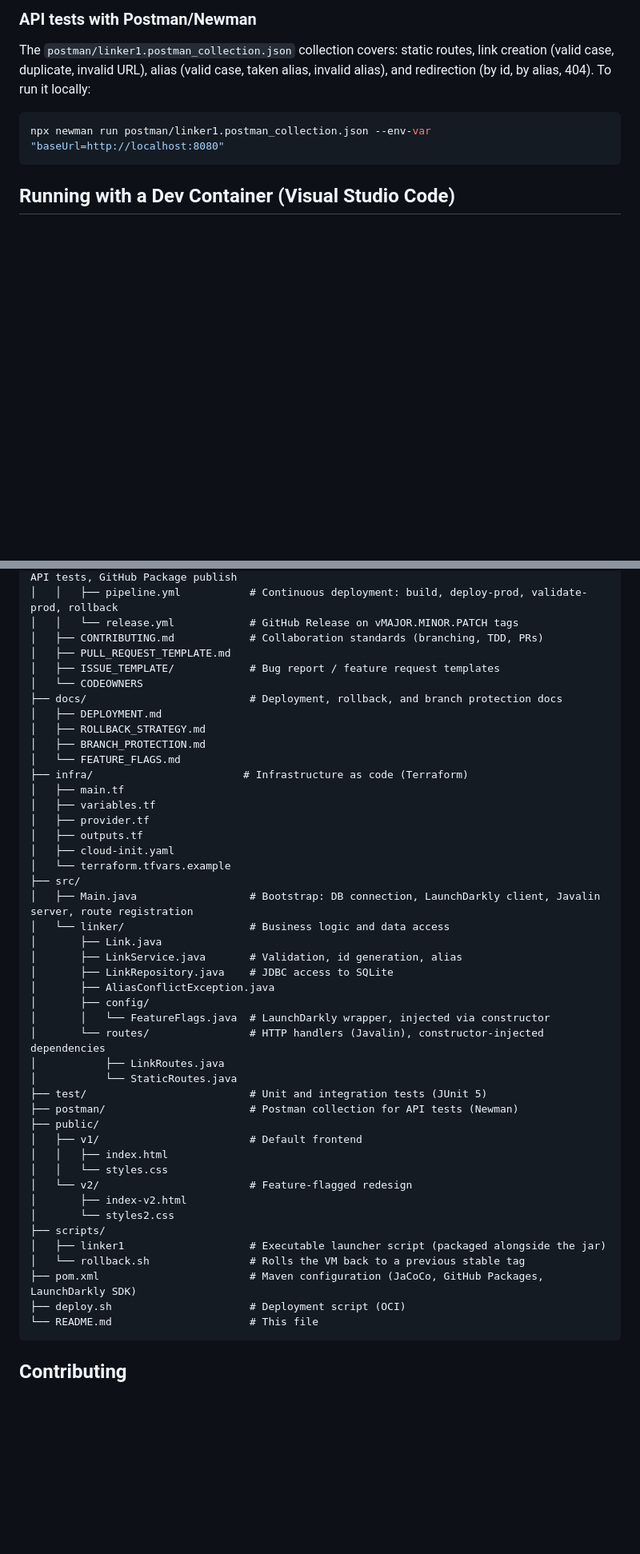
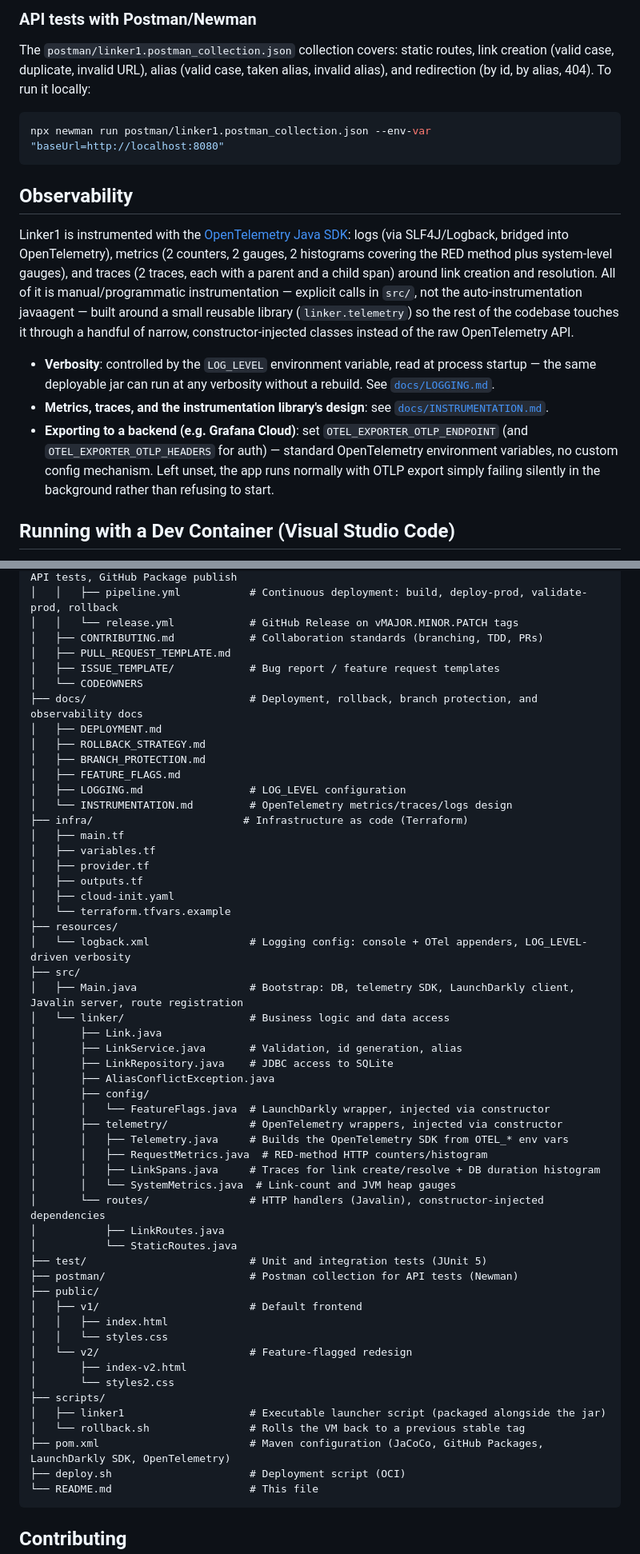
Before and after one commit to co-eiv-devsecops/linker1, a Markdown page: README.md, 2 parts joined by grey strips. Shown at 80% size. Drawn GitHub-style; blank space fills up the shorter version.

````diff
--- a/README.md
+++ b/README.md
@@ -175,6 +175,14 @@ The `postman/linker1.postman_collection.json` collection covers: static routes,
 npx newman run postman/linker1.postman_collection.json --env-var "baseUrl=http://localhost:8080"
 ```
 
+## Observability
+
+Linker1 is instrumented with the [OpenTelemetry Java SDK](https://opentelemetry.io/docs/languages/java/): logs (via SLF4J/Logback, bridged into OpenTelemetry), metrics (2 counters, 2 gauges, 2 histograms covering the RED method plus system-level gauges), and traces (2 traces, each with a parent and a child span) around link creation and resolution. All of it is manual/programmatic instrumentation — explicit calls in `src/`, not the auto-instrumentation javaagent — built around a small reusable library (`linker.telemetry`) so the rest of the codebase touches it through a handful of narrow, constructor-injected classes instead of the raw OpenTelemetry API.
+
+- **Verbosity**: controlled by the `LOG_LEVEL` environment variable, read at process startup — the same deployable jar can run at any verbosity without a rebuild. See [`docs/LOGGING.md`](docs/LOGGING.md).
+- **Metrics, traces, and the instrumentation library's design**: see [`docs/INSTRUMENTATION.md`](docs/INSTRUMENTATION.md).
+- **Exporting to a backend (e.g. Grafana Cloud)**: set `OTEL_EXPORTER_OTLP_ENDPOINT` (and `OTEL_EXPORTER_OTLP_HEADERS` for auth) — standard OpenTelemetry environment variables, no custom config mechanism. Left unset, the app runs normally with OTLP export simply failing silently in the background rather than refusing to start.
+
 ## Running with a Dev Container (Visual Studio Code)
 
 As an alternative to a local install, the project can be run using a **Dev Container**. This option provides a reproducible development environment and avoids manually installing the project's dependencies on your machine.
@@ -264,11 +272,13 @@ linker1/
 │   ├── PULL_REQUEST_TEMPLATE.md
 │   ├── ISSUE_TEMPLATE/            # Bug report / feature request templates
 │   └── CODEOWNERS
-├── docs/                          # Deployment, rollback, and branch protection docs
+├── docs/                          # Deployment, rollback, branch protection, and observability docs
 │   ├── DEPLOYMENT.md
 │   ├── ROLLBACK_STRATEGY.md
 │   ├── BRANCH_PROTECTION.md
-│   └── FEATURE_FLAGS.md
+│   ├── FEATURE_FLAGS.md
+│   ├── LOGGING.md                 # LOG_LEVEL configuration
+│   └── INSTRUMENTATION.md         # OpenTelemetry metrics/traces/logs design
 ├── infra/                        # Infrastructure as code (Terraform)
 │   ├── main.tf
 │   ├── variables.tf
@@ -276,8 +286,10 @@ linker1/
 │   ├── outputs.tf
 │   ├── cloud-init.yaml
 │   └── terraform.tfvars.example
+├── resources/
+│   └── logback.xml                # Logging config: console + OTel appenders, LOG_LEVEL-driven verbosity
 ├── src/
-│   ├── Main.java                  # Bootstrap: DB connection, LaunchDarkly client, Javalin server, route registration
+│   ├── Main.java                  # Bootstrap: DB, telemetry SDK, LaunchDarkly client, Javalin server, route registration
 │   └── linker/                    # Business logic and data access
 │       ├── Link.java
 │       ├── LinkService.java       # Validation, id generation, alias
@@ -285,6 +297,11 @@ linker1/
 │       ├── AliasConflictException.java
 │       ├── config/
 │       │   └── FeatureFlags.java  # LaunchDarkly wrapper, injected via constructor
+│       ├── telemetry/             # OpenTelemetry wrappers, injected via constructor
+│       │   ├── Telemetry.java     # Builds the OpenTelemetry SDK from OTEL_* env vars
+│       │   ├── RequestMetrics.java  # RED-method HTTP counters/histogram
+│       │   ├── LinkSpans.java     # Traces for link create/resolve + DB duration histogram
+│       │   └── SystemMetrics.java  # Link-count and JVM heap gauges
 │       └── routes/                # HTTP handlers (Javalin), constructor-injected dependencies
 │           ├── LinkRoutes.java
 │           └── StaticRoutes.java
@@ -300,7 +317,7 @@ linker1/
 ├── scripts/
 │   ├── linker1                    # Executable launcher script (packaged alongside the jar)
 │   └── rollback.sh                # Rolls the VM back to a previous stable tag
-├── pom.xml                        # Maven configuration (JaCoCo, GitHub Packages, LaunchDarkly SDK)
+├── pom.xml                        # Maven configuration (JaCoCo, GitHub Packages, LaunchDarkly SDK, OpenTelemetry)
 ├── deploy.sh                      # Deployment script (OCI)
 └── README.md                      # This file
 ```
````
Also changed, not shown: docs/INSTRUMENTATION.md (added, +126 -0 lines), docs/LOGGING.md (added, +71 -0 lines).
